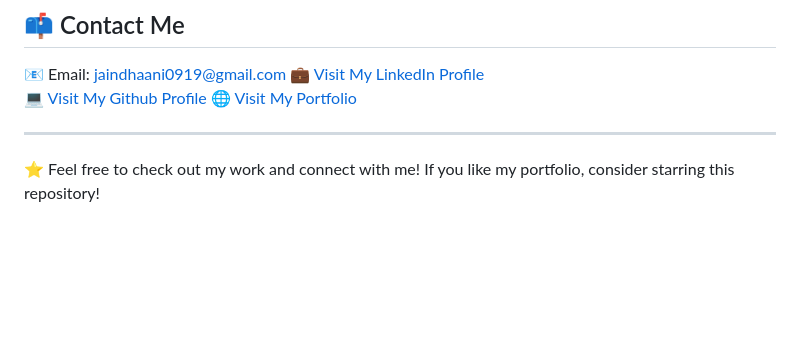
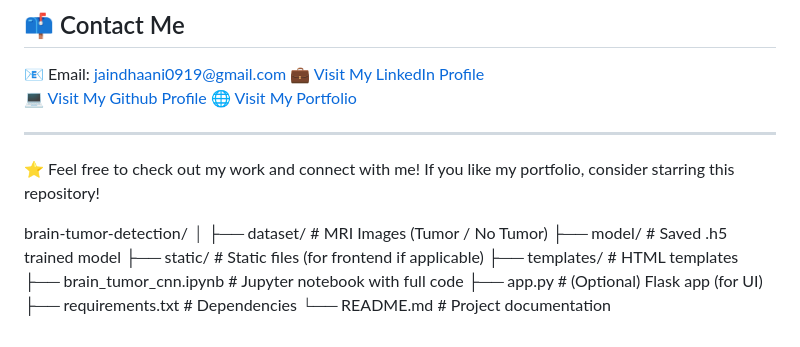
Before and after one commit to deejay-eng/Brain-Tumor-Detection-Model, a Markdown page: README.md, the part around the change. Drawn GitHub-style; blank space fills up the shorter version.

```diff
--- a/README.md
+++ b/README.md
@@ -130,3 +130,7 @@ Result Image:
 ---
 
 ⭐ Feel free to check out my work and connect with me! If you like my portfolio, consider starring this repository!
+
+
+
+brain-tumor-detection/ │ ├── dataset/ # MRI Images (Tumor / No Tumor) ├── model/ # Saved .h5 trained model ├── static/ # Static files (for frontend if applicable) ├── templates/ # HTML templates ├── brain_tumor_cnn.ipynb # Jupyter notebook with full code ├── app.py # (Optional) Flask app (for UI) ├── requirements.txt # Dependencies └── README.md # Project documentation
```
